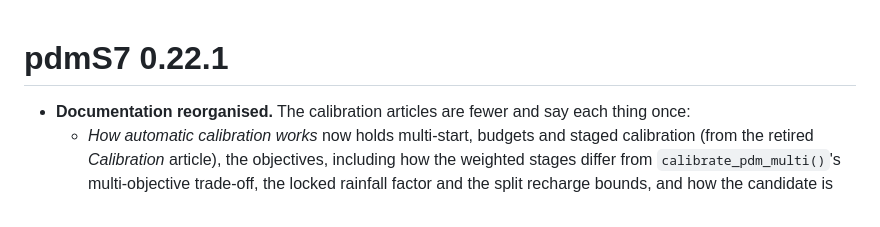
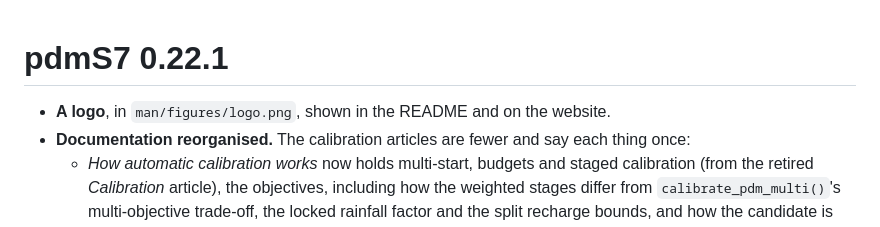
Before and after one commit to JonPayneEA/PDMS7, a Markdown page: NEWS.md, the part around the change. Drawn GitHub-style.

```diff
--- a/NEWS.md
+++ b/NEWS.md
@@ -1,5 +1,6 @@
 # pdmS7 0.22.1
 
+- **A logo**, in `man/figures/logo.png`, shown in the README and on the website.
 - **Documentation reorganised.** The calibration articles are fewer and say each thing once:
   - *How automatic calibration works* now holds multi-start, budgets and staged calibration
     (from the retired *Calibration* article), the objectives, including how the weighted stages
```
Also changed, not shown: README.md (+1 -1 lines), man/figures/logo.png (added).
